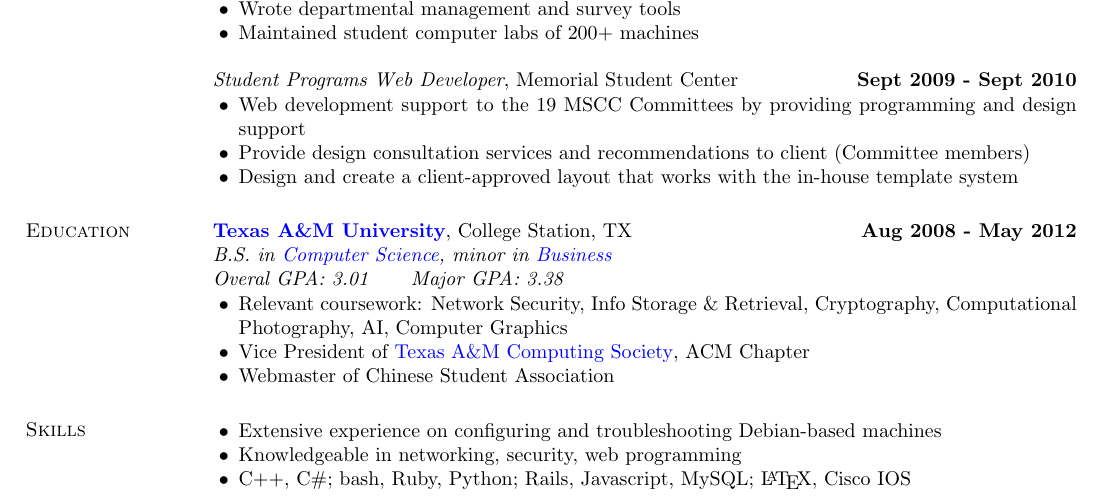
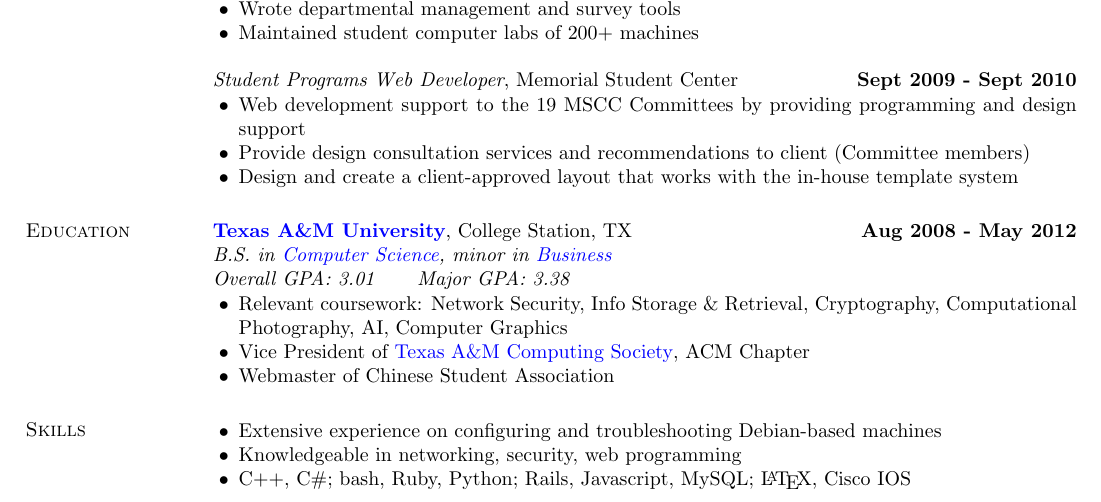
Before and after one commit to AlexanderCU/resume, a LaTeX CV (resume.tex): part of the page, cut so that both start at the same text. Compiled offline with pdfLaTeX.

Commit message:
Oh god, spelling mistake. "Overall", not "Overal"

```diff
--- a/resume.tex
+++ b/resume.tex
@@ -153,7 +153,7 @@
 \section{\sc Education}
 {\bf \href{http://tamu.edu}{Texas A\&M University}}, College Station, TX \hfill {\bf Aug 2008 - May 2012} \\
 {\em B.S. in \href{http://cs.tamu.edu}{Computer Science}, minor in \href{http://mays.tamu.edu}{Business}} \\
-{\em Overal GPA: 3.01 \hspace{5mm} Major GPA: 3.38} \\
+{\em Overall GPA: 3.01 \hspace{5mm} Major GPA: 3.38} \\
 \begin{list2}
 \item Relevant coursework: Network Security, Info Storage \& Retrieval,
  Cryptography, Computational Photography, AI, Computer Graphics
```
Also changed, not shown: resume.pdf.
